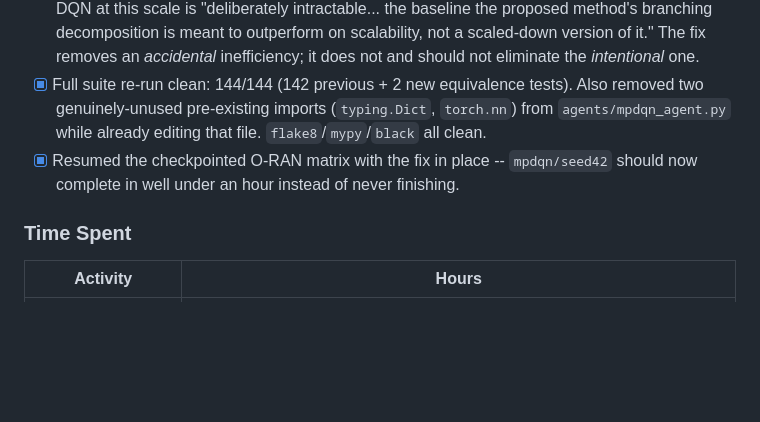
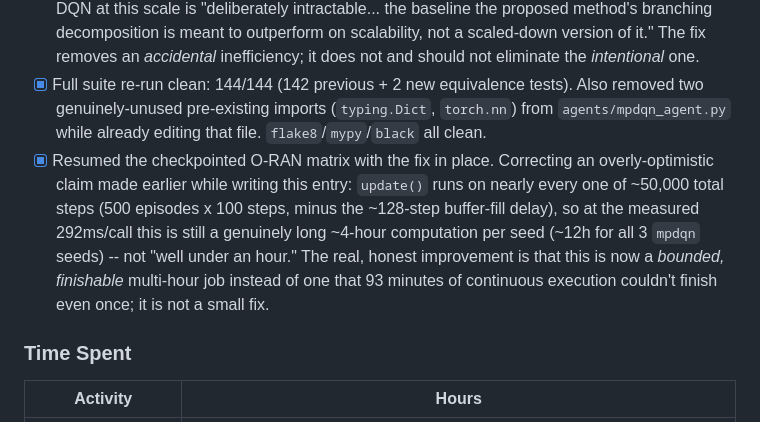
Before and after one commit to Deugs/Gabriel, a Markdown page: docs/daily_log.md, the part around the change. GitHub-like rendering; blank space fills up the shorter version.

Commit message:
docs: correct overly-optimistic MPDQN speedup claim in the 2026-09-19 entry
update() runs on nearly every one of ~50,000 total steps (500 episodes x
100 steps), so at the measured 292ms/call post-fix this is a genuinely
long ~4-hour computation per seed, not "well under an hour" as originally
written. The real improvement is that it's now a bounded, finishable job
instead of one 93 minutes of continuous execution couldn't finish once --
not a small fix, but not as dramatic as first claimed either.

Co-Authored-By: Claude Sonnet 5 <noreply@anthropic.com>
Claude-Session: https://claude.ai/code/session_01DgGJjfs2rqCT2TsCD4Pwjq

```diff
--- a/docs/daily_log.md
+++ b/docs/daily_log.md
@@ -11,7 +11,7 @@
 - [x] Found the **identical bug**, independently reimplemented, in the C-RAN track's shared `agents/pdqn_agent.py::PDQNAgent.update()` (inherited verbatim by `MPDQNAgent`) -- and two more instances of the same pattern there (the target-Q computation and the critic-loss computation both evaluated all actions to use only one already-known action). Refactored via two new overridable hook methods (`_compute_q_for_known_action`, `_compute_greedy_q_with_grad`) with behavior-preserving defaults for flat P-DQN (already O(1), no change) and optimized overrides in `MPDQNAgent` (masked single-action evaluation, mirroring the O-RAN fix). Added an equivalence test (`tests/test_new_baselines.py::test_mpdqn_known_action_and_greedy_optimizations_are_exactly_equivalent`) proving both overrides match the naive formula exactly.
 - [x] Honestly measured C-RAN's own post-fix cost at its real scale (`n_rrh=12` -> 4096 joint actions): the wasteful backward-pass cost is gone, but the *inherent* forward-only cost of evaluating a 4096-action space remains large -- projected ~87 hours for a full 3000-episode/seed run. This is disclosed as expected, not a remaining bug: the module's own docstring already states MP-DQN at this scale is "deliberately intractable... the baseline the proposed method's branching decomposition is meant to outperform on scalability, not a scaled-down version of it." The fix removes an *accidental* inefficiency; it does not and should not eliminate the *intentional* one.
 - [x] Full suite re-run clean: 144/144 (142 previous + 2 new equivalence tests). Also removed two genuinely-unused pre-existing imports (`typing.Dict`, `torch.nn`) from `agents/mpdqn_agent.py` while already editing that file. `flake8`/`mypy`/`black` all clean.
-- [x] Resumed the checkpointed O-RAN matrix with the fix in place -- `mpdqn/seed42` should now complete in well under an hour instead of never finishing.
+- [x] Resumed the checkpointed O-RAN matrix with the fix in place. Correcting an overly-optimistic claim made earlier while writing this entry: `update()` runs on nearly every one of ~50,000 total steps (500 episodes x 100 steps, minus the ~128-step buffer-fill delay), so at the measured 292ms/call this is still a genuinely long ~4-hour computation per seed (~12h for all 3 `mpdqn` seeds) -- not "well under an hour." The real, honest improvement is that this is now a *bounded, finishable* multi-hour job instead of one that 93 minutes of continuous execution couldn't finish even once; it is not a small fix.
 
 ### Time Spent
 | Activity | Hours |
```
